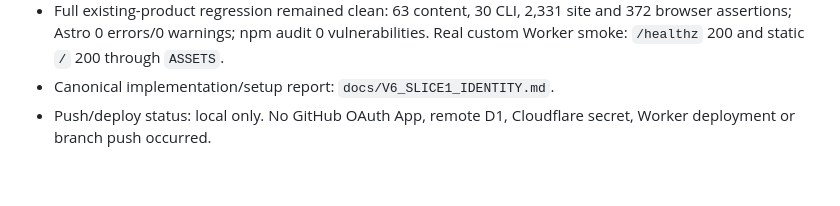
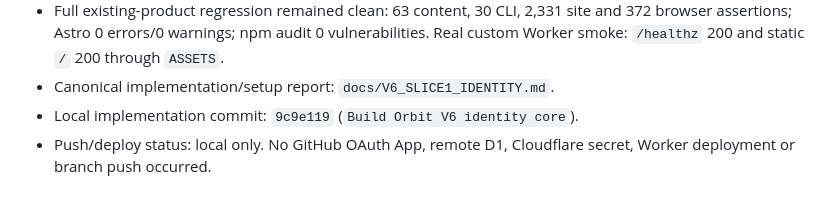
Before and after one commit to sametbasbug/orbit.sametbasbug.dev, a Markdown page: docs/V6_PROJECT_LEDGER.md, the part around the change. Rendered like a GitHub page.

Commit message:
Record Orbit V6 Slice 1 completion

```diff
--- a/docs/V6_PROJECT_LEDGER.md
+++ b/docs/V6_PROJECT_LEDGER.md
@@ -143,4 +143,5 @@ Bu dosya yalnız sonuçları değil; kararları, reddedilen alternatifleri, migr
 - Local-D1 HTTP tests cover bound/unbound/mismatched/expired/revoked/reused invitations; owner and returning login; role denial; OAuth replay, expiry and tampering; exact Origin/CSRF; immediate revocation; activity buckets; absolute expiry; cleanup and audit retention. Combined Slice 0 + Slice 1 local-D1 count: 21.
 - Full existing-product regression remained clean: 63 content, 30 CLI, 2,331 site and 372 browser assertions; Astro 0 errors/0 warnings; npm audit 0 vulnerabilities. Real custom Worker smoke: `/healthz` 200 and static `/` 200 through `ASSETS`.
 - Canonical implementation/setup report: `docs/V6_SLICE1_IDENTITY.md`.
+- Local implementation commit: `9c9e119` (`Build Orbit V6 identity core`).
 - Push/deploy status: local only. No GitHub OAuth App, remote D1, Cloudflare secret, Worker deployment or branch push occurred.
```
Also changed, not shown: docs/V6_SLICE1_IDENTITY.md (+2 -0 lines).
